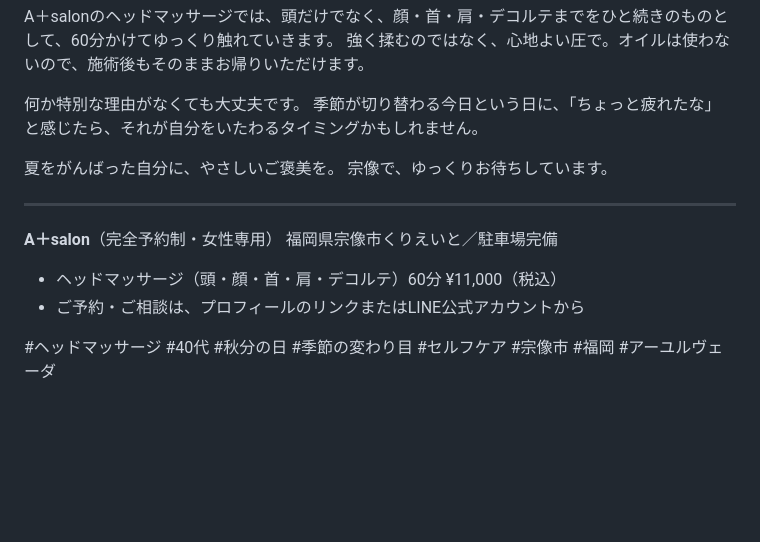
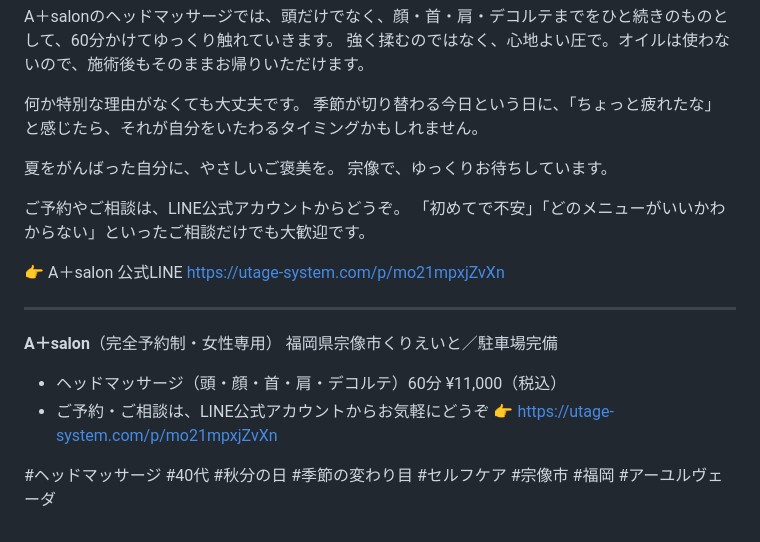
Before and after one commit to 3844akemi3844-ship-it/note-kit, a Markdown page: note/2026-09-23.md, the part around the change. Drawn GitHub-style; blank space fills up the shorter version.

Commit message:
note記事: 公式LINEのリンクを追加
Co-Authored-By: Claude Opus 5.5 <noreply@anthropic.com>
Claude-Session: https://claude.ai/code/session_014dh1ptULKr9ahPBdoijBcx

```diff
--- a/note/2026-09-23.md
+++ b/note/2026-09-23.md
@@ -78,14 +78,19 @@ A＋salonのヘッドマッサージでは、頭だけでなく、顔・首・
 夏をがんばった自分に、やさしいご褒美を。
 宗像で、ゆっくりお待ちしています。
 
+ご予約やご相談は、LINE公式アカウントからどうぞ。
+「初めてで不安」「どのメニューがいいかわからない」といったご相談だけでも大歓迎です。
+
+👉 A＋salon 公式LINE
+https://utage-system.com/p/mo21mpxjZvXn
+
 ---
 
 **A＋salon**（完全予約制・女性専用）
 福岡県宗像市くりえいと／駐車場完備
 
 - ヘッドマッサージ（頭・顔・首・肩・デコルテ）60分 ¥11,000（税込）
-- ご予約・ご相談は、プロフィールのリンクまたはLINE公式アカウントから
-
-<!-- ▼ 予約URL・LINE URLが決まったら、上の行を実際のリンクに差し替えてください -->
+- ご予約・ご相談は、LINE公式アカウントからお気軽にどうぞ
+  👉 https://utage-system.com/p/mo21mpxjZvXn
 
 #ヘッドマッサージ #40代 #秋分の日 #季節の変わり目 #セルフケア #宗像市 #福岡 #アーユルヴェーダ
```
